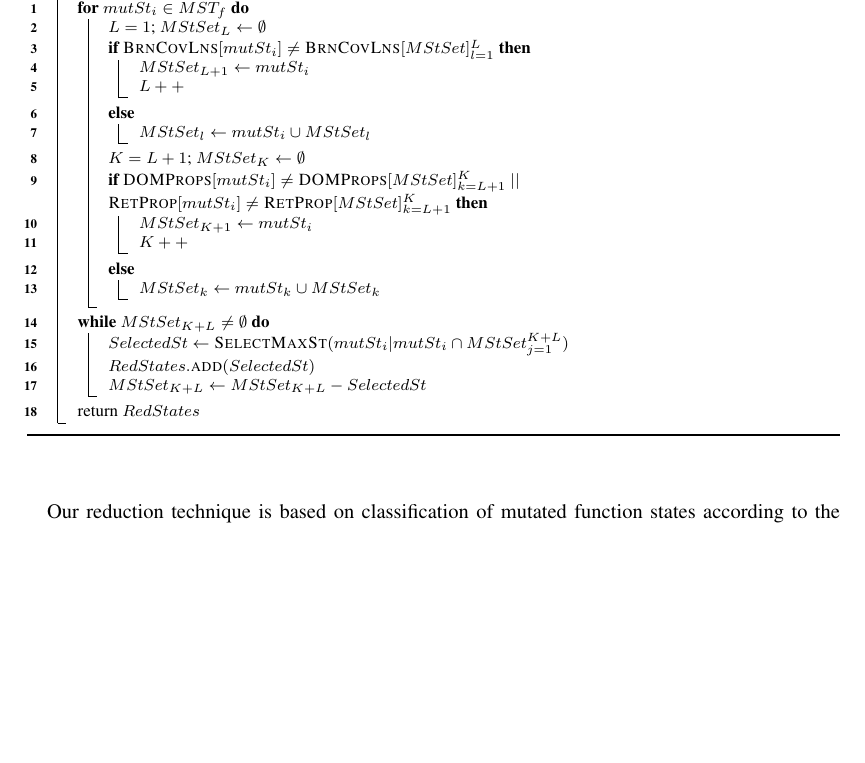
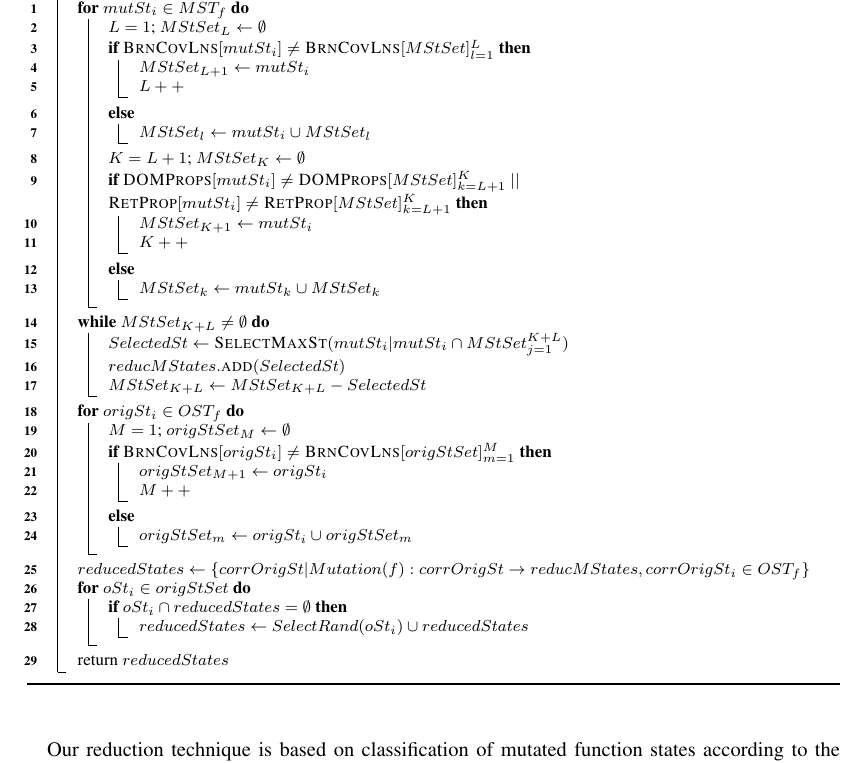
Before and after one commit to mirshokraie/papers, a LaTeX document (stvr-jseft/paper.tex, which reads stvr-jseft/stateAbstractionAlgo.tex): part of page 8 of 17, cut so that both start at the same text, the shorter picture padded with empty space. Compiled offline with pdfLaTeX.

Commit message:
major changes to the algorithm

```diff
--- a/stvr-jseft/stateAbstractionAlgo.tex
+++ b/stvr-jseft/stateAbstractionAlgo.tex
@@ -27,11 +27,27 @@
 		}
 \nl \While{$MStSet_{K+L}\neq \emptyset$}{
 \nl  $SelectedSt \leftarrow \textsc{SelectMaxSt}({mutSt_i|mutSt_i\cap MStSet_{j=1}^{K+L}})$\\
-\nl  $RedStates.\textsc{add}(SelectedSt)$\\
+\nl  $reducMStates.\textsc{add}(SelectedSt)$\\
 \nl  $MStSet_{K+L} \leftarrow MStSet_{K+L}-SelectedSt$
 
 		}
-\nl return $RedStates$
+\nl \For{$origSt_i \in OST_f$}{
+\nl  $M=1$; $origStSet_M \leftarrow \emptyset$\\
+\nl  \If{\textsc{BrnCovLns}$[origSt_i]\neq \textsc{BrnCovLns}[origStSet]_{m=1}^M$}{
+\nl   $origStSet_{M+1} \leftarrow origSt_i$\\
+\nl   $M++$
+   	 }
+\nl  \Else{
+\nl   $origStSet_m \leftarrow origSt_i \cup origStSet_m$\\
+	 }
+	}
+\nl $reducedStates\leftarrow \{corrOrigSt|Mutation(f):corrOrigSt\rightarrow reducMStates, corrOrigSt_i\in OST_f\}$\\
+\nl \For{$oSt_i \in origStSet$}{
+\nl  \If{$oSt_i\cap reducedStates=\emptyset$}{
+\nl   $reducedStates\leftarrow SelectRand(oSt_i)\cup reducedStates$\\
+     }
+    }
+\nl return $reducedStates$
 }
 
 \caption{Function State Reduction} \label{Alg:stateAbstractionAlgo}
```
Also changed, not shown: stvr-jseft/stateAbstractionAlgo.tex (2 more changed lines).
